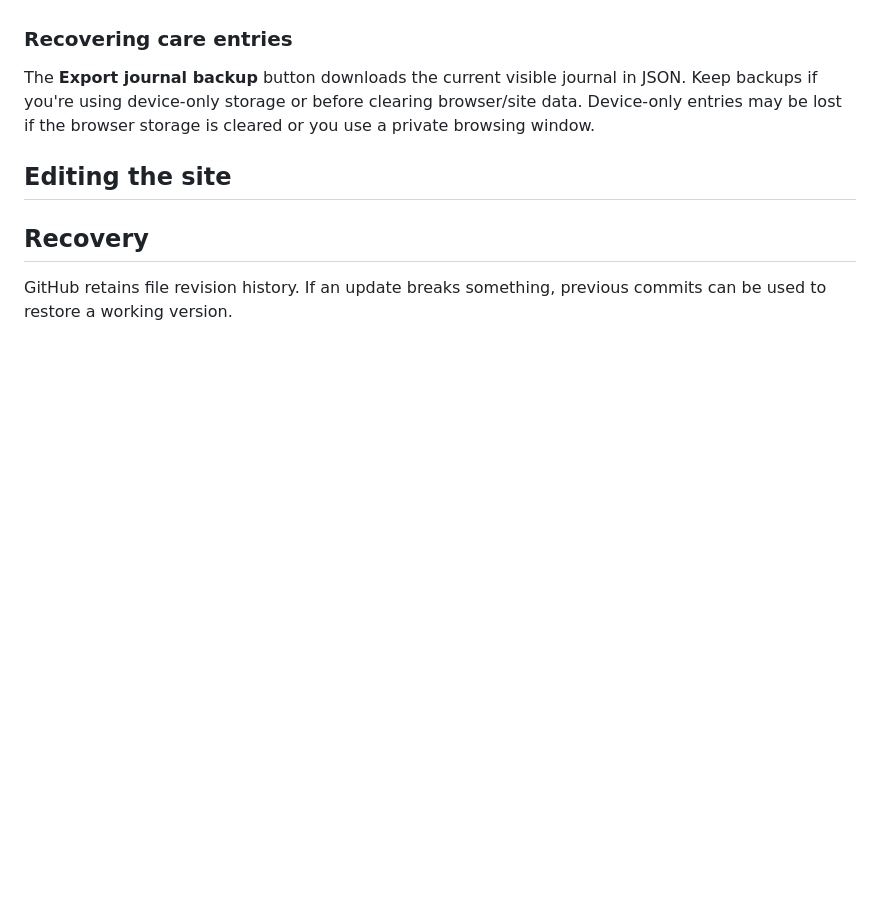
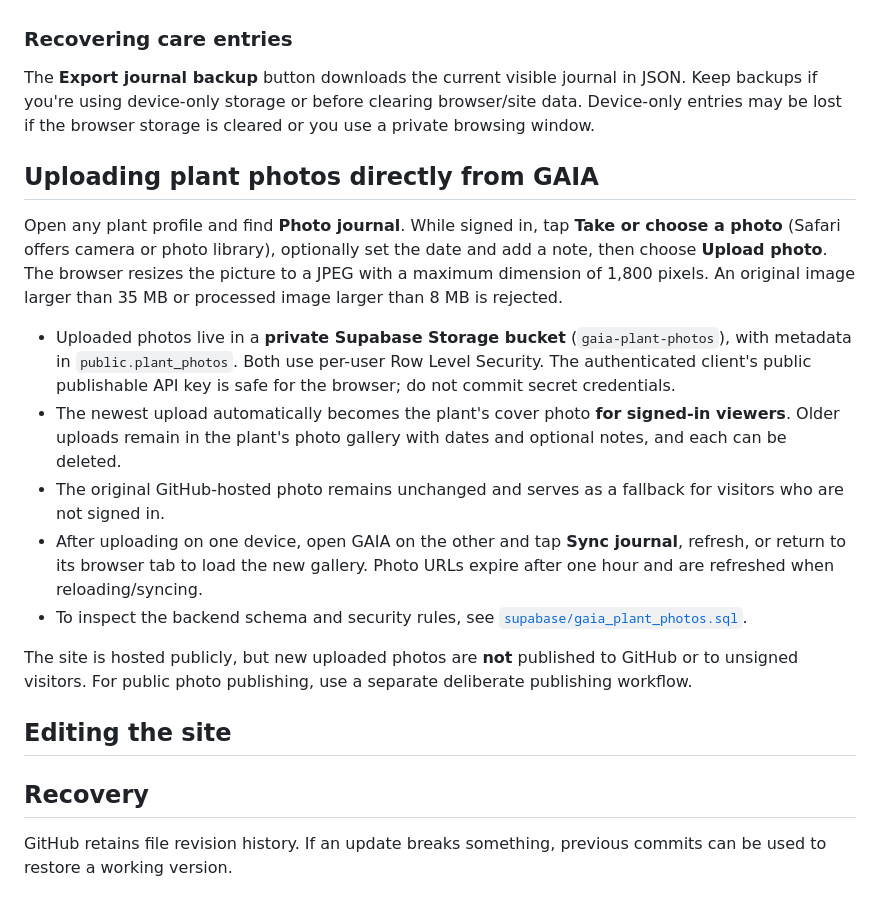
Before and after one commit to reece1919/gaia, a Markdown page: README.md, the part around the change. Rendered like a GitHub page; blank space fills up the shorter version.

Commit message:
Document GAIA's private camera upload and photo gallery workflow

```diff
--- a/README.md
+++ b/README.md
@@ -64,6 +64,18 @@ The dashboard now supports **Watered, Fertilized, Repotted, Pest treatment**, pl
 
 The **Export journal backup** button downloads the current visible journal in JSON. Keep backups if you're using device-only storage or before clearing browser/site data. Device-only entries may be lost if the browser storage is cleared or you use a private browsing window.
 
+## Uploading plant photos directly from GAIA
+
+Open any plant profile and find **Photo journal**. While signed in, tap **Take or choose a photo** (Safari offers camera or photo library), optionally set the date and add a note, then choose **Upload photo**. The browser resizes the picture to a JPEG with a maximum dimension of 1,800 pixels. An original image larger than 35 MB or processed image larger than 8 MB is rejected.
+
+- Uploaded photos live in a **private Supabase Storage bucket** (`gaia-plant-photos`), with metadata in `public.plant_photos`. Both use per-user Row Level Security. The authenticated client's public publishable API key is safe for the browser; do not commit secret credentials.
+- The newest upload automatically becomes the plant's cover photo **for signed-in viewers**. Older uploads remain in the plant's photo gallery with dates and optional notes, and each can be deleted.
+- The original GitHub-hosted photo remains unchanged and serves as a fallback for visitors who are not signed in.
+- After uploading on one device, open GAIA on the other and tap **Sync journal**, refresh, or return to its browser tab to load the new gallery. Photo URLs expire after one hour and are refreshed when reloading/syncing.
+- To inspect the backend schema and security rules, see [`supabase/gaia_plant_photos.sql`](supabase/gaia_plant_photos.sql).
+
+The site is hosted publicly, but new uploaded photos are **not** published to GitHub or to unsigned visitors. For public photo publishing, use a separate deliberate publishing workflow.
+
 ## Editing the site
 
 ## Recovery
```
